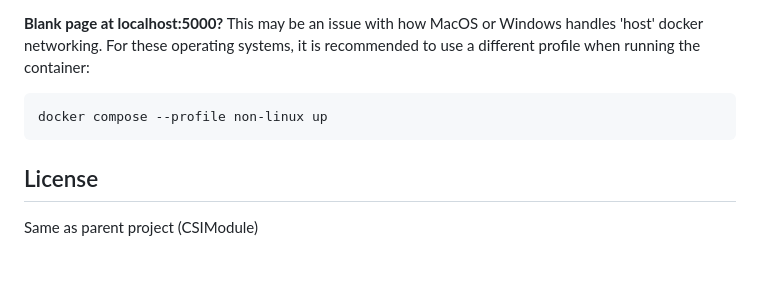
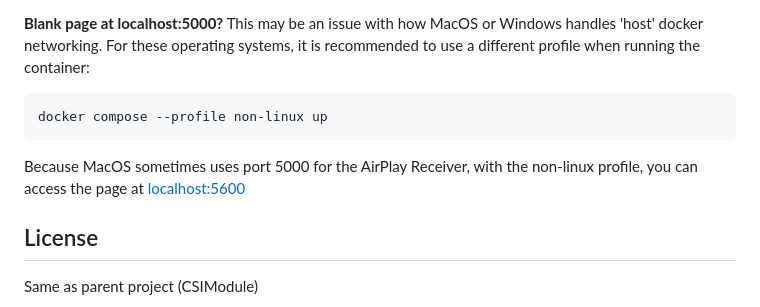
Before and after one commit to kuederleR/CSIModule, a Markdown page: webui/README.md, the part around the change. Rendered like a GitHub page; blank space fills up the shorter version.

Commit message:
Update README with MacOS port access information
Add note about accessing page on MacOS due to port conflict.

````diff
--- a/webui/README.md
+++ b/webui/README.md
@@ -301,6 +301,8 @@ This may be an issue with how MacOS or Windows handles 'host' docker networking.
 docker compose --profile non-linux up
 ```
 
+Because MacOS sometimes uses port 5000 for the AirPlay Receiver, with the non-linux profile, you can access the page at [localhost:5600](http://localhost:5600)
+
 ## License
 
 Same as parent project (CSIModule)
````
